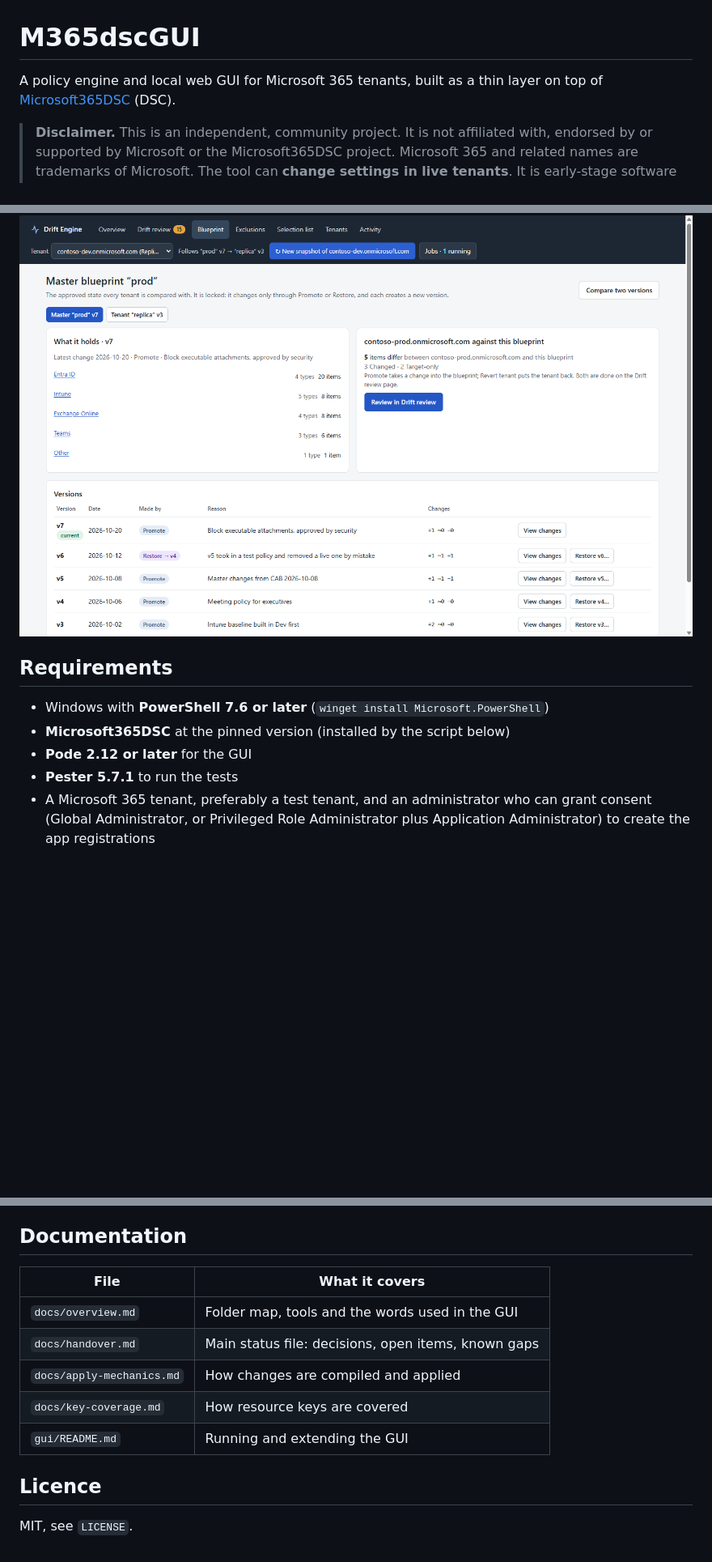
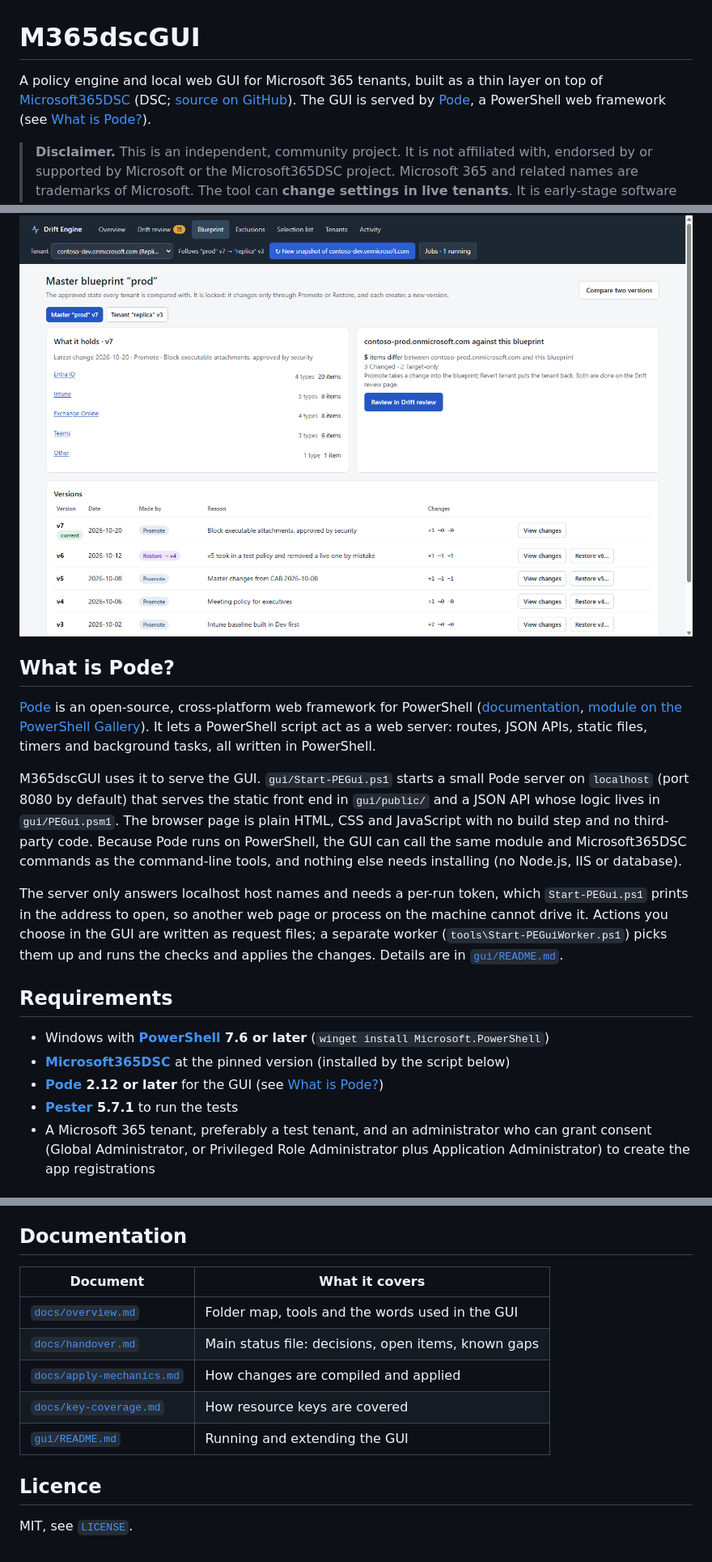
Before and after one commit to tayhall/M365dscGUI, a Markdown page: README.md, 3 parts joined by grey strips. Shown at 81% size. GitHub-like rendering; blank space fills up the shorter version.

Commit message:
docs: README explains what Pode is and links the tools and documents
Co-Authored-By: Claude Sonnet 5.5 <noreply@anthropic.com>

```diff
--- a/README.md
+++ b/README.md
@@ -1,6 +1,6 @@
 # M365dscGUI
 
-A policy engine and local web GUI for Microsoft 365 tenants, built as a thin layer on top of [Microsoft365DSC](https://github.com/Microsoft365DSC/Microsoft365DSC) (DSC).
+A policy engine and local web GUI for Microsoft 365 tenants, built as a thin layer on top of [Microsoft365DSC](https://microsoft365dsc.com/) (DSC; [source on GitHub](https://github.com/Microsoft365DSC/Microsoft365DSC)). The GUI is served by [Pode](https://pode.readthedocs.io/), a PowerShell web framework (see [What is Pode?](#what-is-pode)).
 
 > **Disclaimer.** This is an independent, community project. It is not affiliated with, endorsed by or supported by Microsoft or the Microsoft365DSC project. Microsoft 365 and related names are trademarks of Microsoft. The tool can **change settings in live tenants**. It is early-stage software provided "as is", without warranty (see `LICENSE`). Try it on a test tenant first, review every change before it is applied, and keep your own backups.
 
@@ -38,12 +38,20 @@ Screenshots of the GUI running on its built-in fake data set (`./gui/Start-PEGui
 
 ![Blueprint page: what the master blueprint holds, how the tenant differs, and the version history](docs/images/blueprint.png)
 
+## What is Pode?
+
+[Pode](https://github.com/Badgerati/Pode) is an open-source, cross-platform web framework for PowerShell ([documentation](https://pode.readthedocs.io/), [module on the PowerShell Gallery](https://www.powershellgallery.com/packages/Pode)). It lets a PowerShell script act as a web server: routes, JSON APIs, static files, timers and background tasks, all written in PowerShell.
+
+M365dscGUI uses it to serve the GUI. `gui/Start-PEGui.ps1` starts a small Pode server on `localhost` (port 8080 by default) that serves the static front end in `gui/public/` and a JSON API whose logic lives in `gui/PEGui.psm1`. The browser page is plain HTML, CSS and JavaScript with no build step and no third-party code. Because Pode runs on PowerShell, the GUI can call the same module and Microsoft365DSC commands as the command-line tools, and nothing else needs installing (no Node.js, IIS or database).
+
+The server only answers localhost host names and needs a per-run token, which `Start-PEGui.ps1` prints in the address to open, so another web page or process on the machine cannot drive it. Actions you choose in the GUI are written as request files; a separate worker (`tools\Start-PEGuiWorker.ps1`) picks them up and runs the checks and applies the changes. Details are in [`gui/README.md`](gui/README.md).
+
 ## Requirements
 
-- Windows with **PowerShell 7.6 or later** (`winget install Microsoft.PowerShell`)
-- **Microsoft365DSC** at the pinned version (installed by the script below)
-- **Pode 2.12 or later** for the GUI
-- **Pester 5.7.1** to run the tests
+- Windows with **[PowerShell](https://learn.microsoft.com/powershell/scripting/install/installing-powershell-on-windows) 7.6 or later** (`winget install Microsoft.PowerShell`)
+- **[Microsoft365DSC](https://microsoft365dsc.com/)** at the pinned version (installed by the script below)
+- **[Pode](https://github.com/Badgerati/Pode) 2.12 or later** for the GUI (see [What is Pode?](#what-is-pode))
+- **[Pester](https://pester.dev/) 5.7.1** to run the tests
 - A Microsoft 365 tenant, preferably a test tenant, and an administrator who can grant consent (Global Administrator, or Privileged Role Administrator plus Application Administrator) to create the app registrations
 
 ## Install
@@ -110,14 +118,14 @@ The Pester tests run offline on fake exports.
 
 ## Documentation
 
-| File | What it covers |
+| Document | What it covers |
 | --- | --- |
-| `docs/overview.md` | Folder map, tools and the words used in the GUI |
-| `docs/handover.md` | Main status file: decisions, open items, known gaps |
-| `docs/apply-mechanics.md` | How changes are compiled and applied |
-| `docs/key-coverage.md` | How resource keys are covered |
-| `gui/README.md` | Running and extending the GUI |
+| [`docs/overview.md`](docs/overview.md) | Folder map, tools and the words used in the GUI |
+| [`docs/handover.md`](docs/handover.md) | Main status file: decisions, open items, known gaps |
+| [`docs/apply-mechanics.md`](docs/apply-mechanics.md) | How changes are compiled and applied |
+| [`docs/key-coverage.md`](docs/key-coverage.md) | How resource keys are covered |
+| [`gui/README.md`](gui/README.md) | Running and extending the GUI |
 
 ## Licence
 
-MIT, see `LICENSE`.
+MIT, see [`LICENSE`](LICENSE).
```
Also changed, not shown: other parts of README.md (+1 -1 lines).
